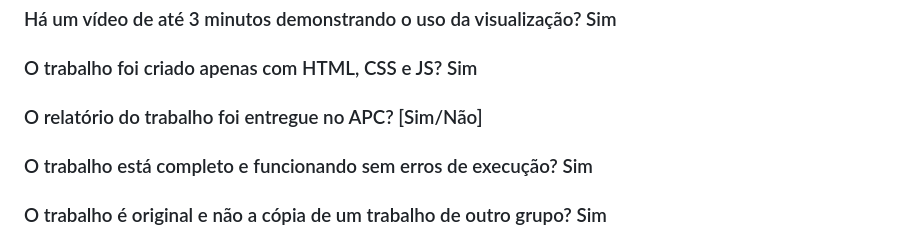
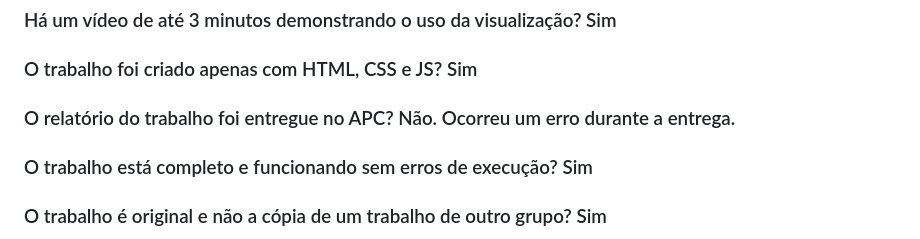
Before and after one commit to Cavisc/simulador-de-operacoes-crud, a Markdown page: README.md, the part around the change. Rendered like a GitHub page.

Commit message:
Clarify report submission status in README
Updated the status of the report submission to reflect an error during delivery.

```diff
--- a/README.md
+++ b/README.md
@@ -82,7 +82,7 @@ Conclui-se que o Simulador de Operações CRUD é uma ferramenta educacional bem
 
 ### O trabalho foi criado apenas com HTML, CSS e JS? Sim
 
-### O relatório do trabalho foi entregue no APC? [Sim/Não]
+### O relatório do trabalho foi entregue no APC? Não. Ocorreu um erro durante a entrega.
 
 ### O trabalho está completo e funcionando sem erros de execução? Sim
 
```
